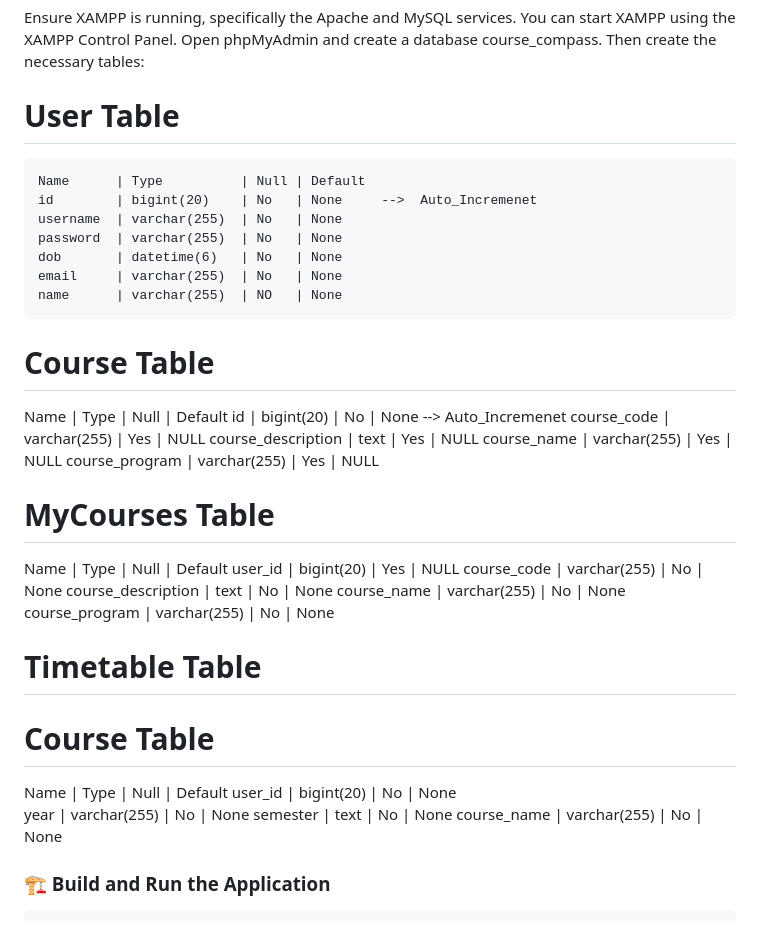
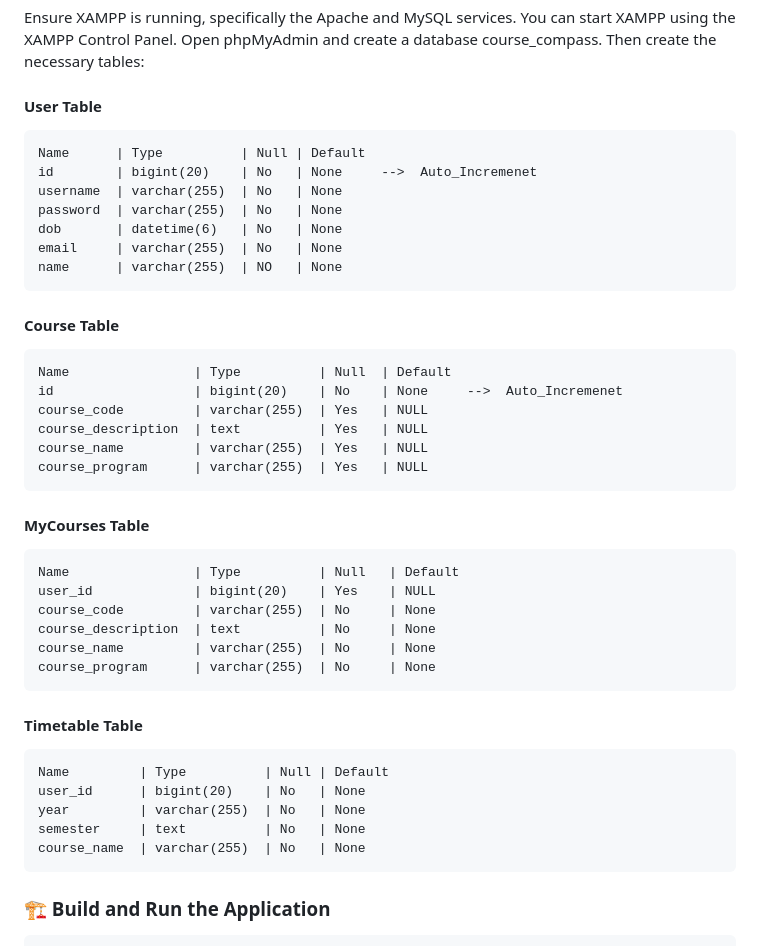
Before and after one commit to Sabagan/CourseCompass, a Markdown page: README.md, the part around the change. Rendered like a GitHub page.

````diff
--- a/README.md
+++ b/README.md
@@ -29,7 +29,7 @@ cd course-compass
 
 Ensure XAMPP is running, specifically the Apache and MySQL services. You can start XAMPP using the XAMPP Control Panel. Open phpMyAdmin and create a database course_compass. Then create the necessary tables:
 
-# User Table
+#### User Table
 ```
 Name      | Type          | Null | Default
 id        | bigint(20)    | No   | None     -->  Auto_Incremenet
@@ -40,30 +40,34 @@ email     | varchar(255)  | No   | None
 name      | varchar(255)  | NO   | None
 ```
 
-# Course Table
+#### Course Table
+```
 Name                | Type          | Null  | Default
 id                  | bigint(20)    | No    | None     -->  Auto_Incremenet
 course_code         | varchar(255)  | Yes   | NULL
 course_description  | text          | Yes   | NULL
 course_name         | varchar(255)  | Yes   | NULL
 course_program      | varchar(255)  | Yes   | NULL
+```
 
-# MyCourses Table
+#### MyCourses Table
+```
 Name                | Type          | Null   | Default
 user_id             | bigint(20)    | Yes    | NULL
 course_code         | varchar(255)  | No     | None
 course_description  | text          | No     | None
 course_name         | varchar(255)  | No     | None
 course_program      | varchar(255)  | No     | None
+```
 
-# Timetable Table
-# Course Table
+#### Timetable Table
+```
 Name         | Type          | Null | Default
 user_id      | bigint(20)    | No   | None
 year         | varchar(255)  | No   | None
 semester     | text          | No   | None
 course_name  | varchar(255)  | No   | None
-
+```
 
 ### 🏗️ Build and Run the Application
 
````
